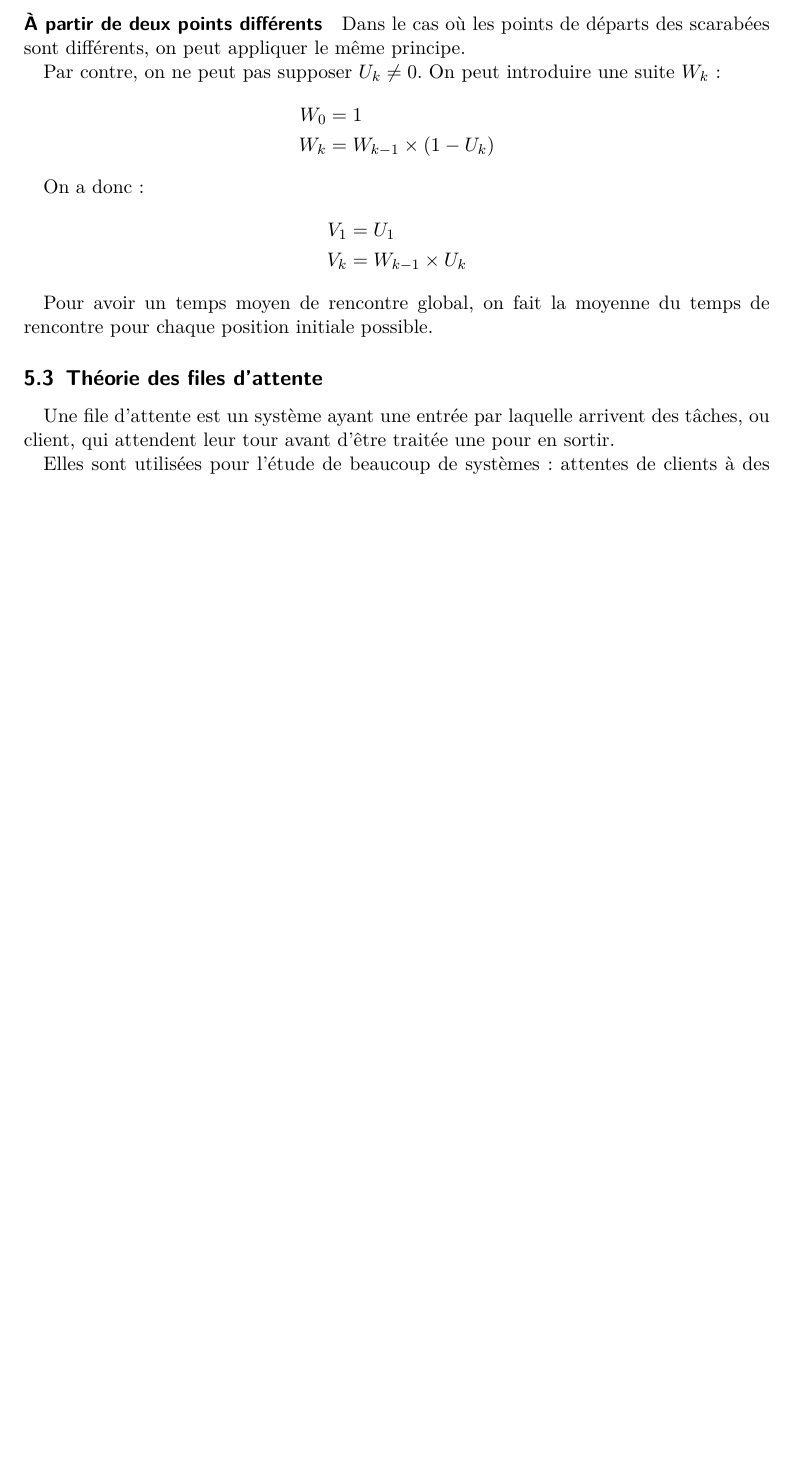
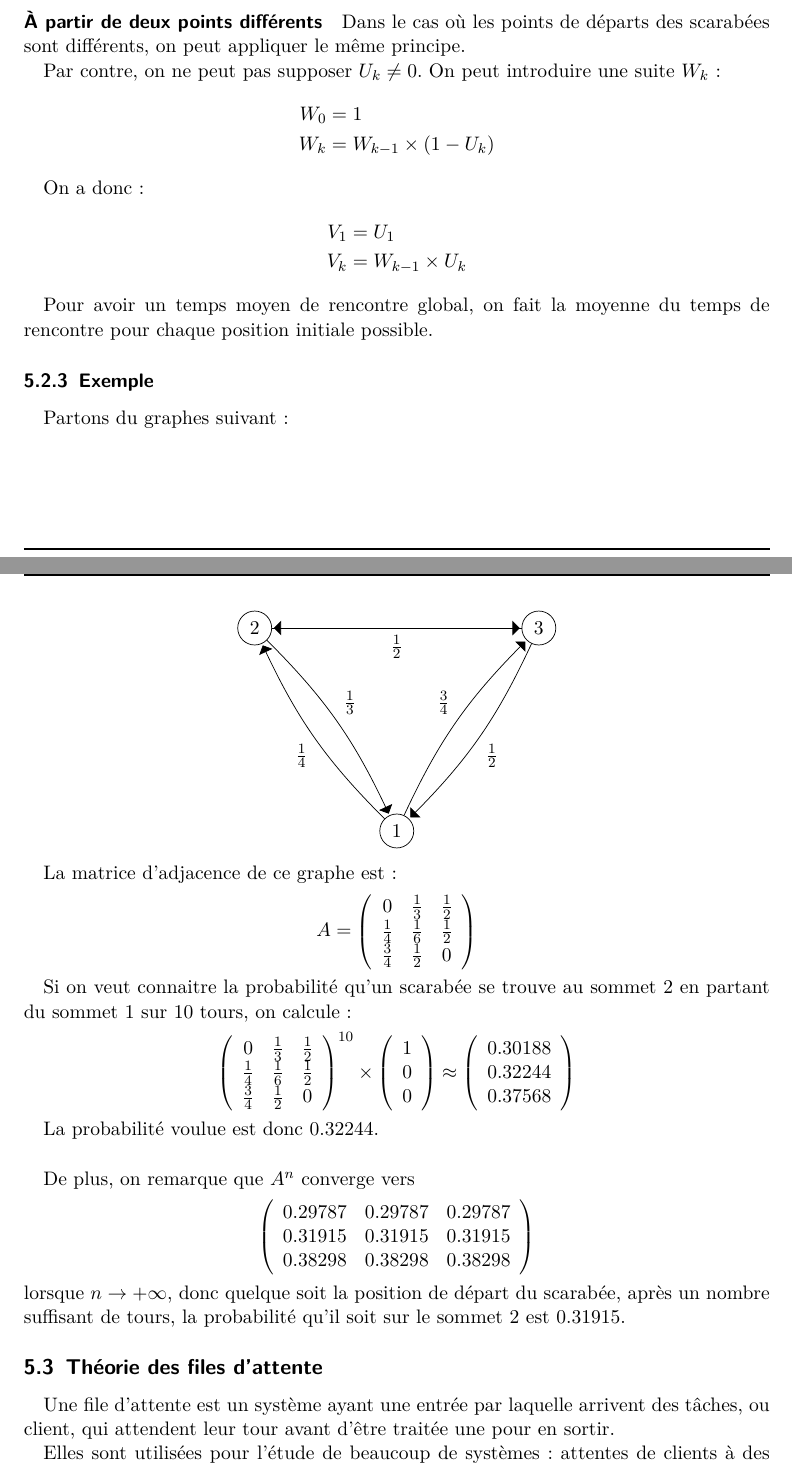
Before and after one commit to arthaud/GRO, a LaTeX document (final/rapport/main.tex, which reads final/rapport/procstochs.tex): part of page 26 of 32 before the commit and two parts of pages 26 and 27 of 33 after it, the two joined at a grey line, cut so that both start at the same text, the shorter picture padded with empty space. Compiled offline with pdfLaTeX.

Commit message:
Ajout d'un exemple pour les scarabées

```diff
--- a/final/rapport/procstochs.tex
+++ b/final/rapport/procstochs.tex
@@ -100,6 +100,65 @@
 
       Pour avoir un temps moyen de rencontre global, on fait la moyenne du temps
       de rencontre pour chaque position initiale possible. %TODO: qui est?
+
+  \subsubsection{Exemple}
+    Partons du graphes suivant:
+    \begin{center}
+      \begin{tikzpicture}[->, >=stealth', shorten >=1pt, auto]
+        \node[draw, circle] (1) at (0, 0) {1};
+        \node[draw, circle] (2) at (-2.8, 4) {2};
+        \node[draw, circle] (3) at (2.8, 4) {3};
+
+        \path (2) edge [bend left=10, -triangle 90] node {$\frac 1 3$} (1);
+        \path (1) edge [bend left=10, -triangle 90] node {$\frac 1 4$} (2);
+        \path (3) edge [bend left=10, -triangle 90] node {$\frac 1 2$} (1);
+        \path (1) edge [bend left=10, -triangle 90] node {$\frac 3 4$} (3);
+        \path (3) edge [-triangle 90] node {$\frac 1 2$} (2);
+        \path (2) edge [-triangle 90] node {} (3);
+      \end{tikzpicture}
+    \end{center}
+
+    La matrice d'adjacence de ce graphe est:
+      \[A = \left(\begin{array}{ccc}
+        0 & \frac 1 3 & \frac 1 2 \\
+        \frac 1 4 & \frac 1 6 & \frac 1 2 \\
+        \frac 3 4 & \frac 1 2 & 0
+      \end{array}\right)\]
+
+    Si on veut connaitre la probabilité qu'un scarabée se trouve au sommet 2 en
+    partant du sommet 1 sur 10 tours, on calcule:
+      \[
+        \left(\begin{array}{ccc}
+          0 & \frac 1 3 & \frac 1 2 \\
+          \frac 1 4 & \frac 1 6 & \frac 1 2 \\
+          \frac 3 4 & \frac 1 2 & 0
+        \end{array}\right)^{10}
+        \times
+        \left(\begin{array}{c}
+          1 \\ 0 \\ 0
+        \end{array}\right)
+        \approx
+        \left(\begin{array}{c}
+          0.30188 \\ 0.32244 \\ 0.37568
+        \end{array}\right)
+      \]
+
+    La probabilité voulue est donc $0.32244$.
+
+    \paragraph{}
+    De plus, on remarque que $A^n$ converge vers
+      \[
+        \left(\begin{array}{ccc}
+          0.29787 & 0.29787 & 0.29787 \\
+          0.31915 & 0.31915 & 0.31915 \\
+          0.38298 & 0.38298 & 0.38298
+        \end{array}\right)
+      \]
+    lorsque $n \to +\infty$, donc quelque soit la position de départ du
+    scarabée, après un nombre suffisant de tours, la probabilité qu'il soit sur
+    le sommet 2 est $0.31915$.
+
+    %todo: temps moyen
 
 \subsection{Théorie des files d'attente}
   Une file d'attente est un système ayant une entrée par laquelle arrivent des
```
Also changed, not shown: final/rapport/main.pdf.
